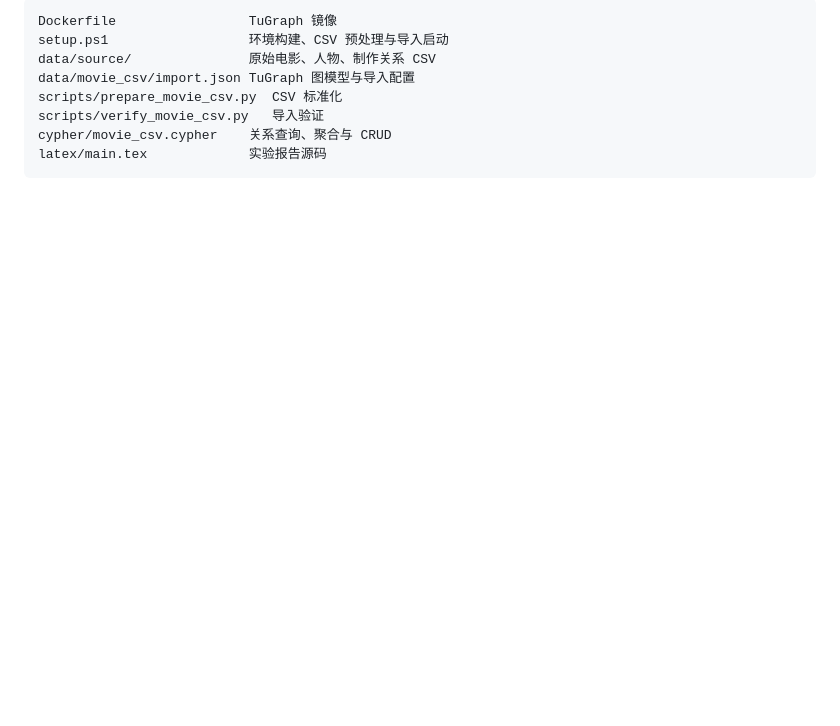
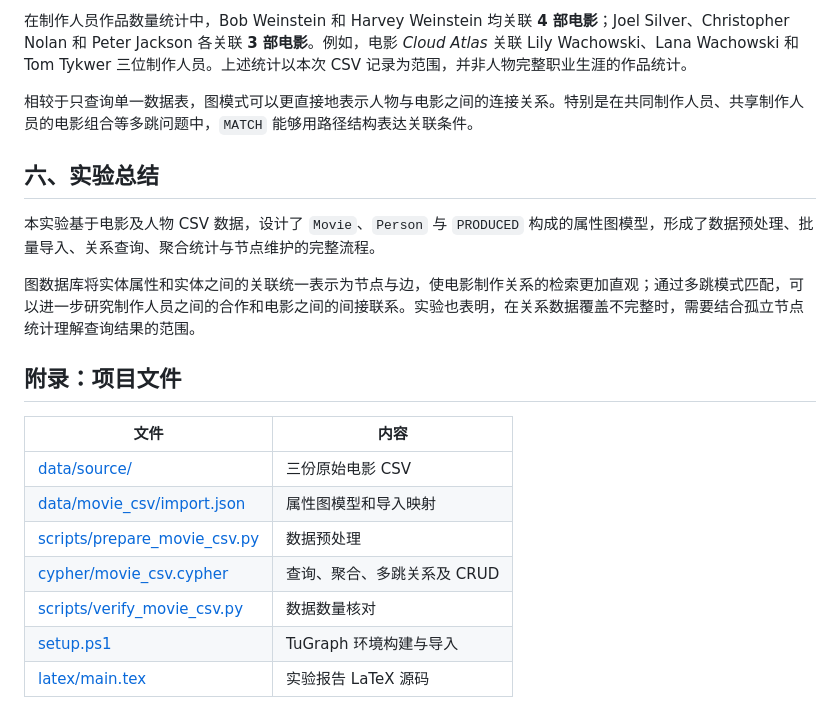
Before and after one commit to MuonChaser/tugraph-homework-1, a Markdown page: README.md, the part around one of its changes. GitHub-like rendering; blank space fills up the shorter version.

````diff
--- a/README.md
+++ b/README.md
@@ -86,11 +163,22 @@ python scripts/verify_movie_csv.py
 
-```text
-Dockerfile                 TuGraph 镜像
-setup.ps1                  环境构建、CSV 预处理与导入启动
-data/source/               原始电影、人物、制作关系 CSV
-data/movie_csv/import.json TuGraph 图模型与导入配置
-scripts/prepare_movie_csv.py  CSV 标准化
-scripts/verify_movie_csv.py   导入验证
-cypher/movie_csv.cypher    关系查询、聚合与 CRUD
-latex/main.tex             实验报告源码
-```
+在制作人员作品数量统计中，Bob Weinstein 和 Harvey Weinstein 均关联 **4 部电影**；Joel Silver、Christopher Nolan 和 Peter Jackson 各关联 **3 部电影**。例如，电影 *Cloud Atlas* 关联 Lily Wachowski、Lana Wachowski 和 Tom Tykwer 三位制作人员。上述统计以本次 CSV 记录为范围，并非人物完整职业生涯的作品统计。
+
+相较于只查询单一数据表，图模式可以更直接地表示人物与电影之间的连接关系。特别是在共同制作人员、共享制作人员的电影组合等多跳问题中，`MATCH` 能够用路径结构表达关联条件。
+
+## 六、实验总结
+
+本实验基于电影及人物 CSV 数据，设计了 `Movie`、`Person` 与 `PRODUCED` 构成的属性图模型，形成了数据预处理、批量导入、关系查询、聚合统计与节点维护的完整流程。
+
+图数据库将实体属性和实体之间的关联统一表示为节点与边，使电影制作关系的检索更加直观；通过多跳模式匹配，可以进一步研究制作人员之间的合作和电影之间的间接联系。实验也表明，在关系数据覆盖不完整时，需要结合孤立节点统计理解查询结果的范围。
+
+## 附录：项目文件
+
+| 文件 | 内容 |
+| --- | --- |
+| [data/source/](data/source/) | 三份原始电影 CSV |
+| [data/movie_csv/import.json](data/movie_csv/import.json) | 属性图模型和导入映射 |
+| [scripts/prepare_movie_csv.py](scripts/prepare_movie_csv.py) | 数据预处理 |
+| [cypher/movie_csv.cypher](cypher/movie_csv.cypher) | 查询、聚合、多跳关系及 CRUD |
+| [scripts/verify_movie_csv.py](scripts/verify_movie_csv.py) | 数据数量核对 |
+| [setup.ps1](setup.ps1) | TuGraph 环境构建与导入 |
+| [latex/main.tex](latex/main.tex) | 实验报告 LaTeX 源码 |
````
Also changed, not shown: other parts of README.md (+116 -39 lines).
